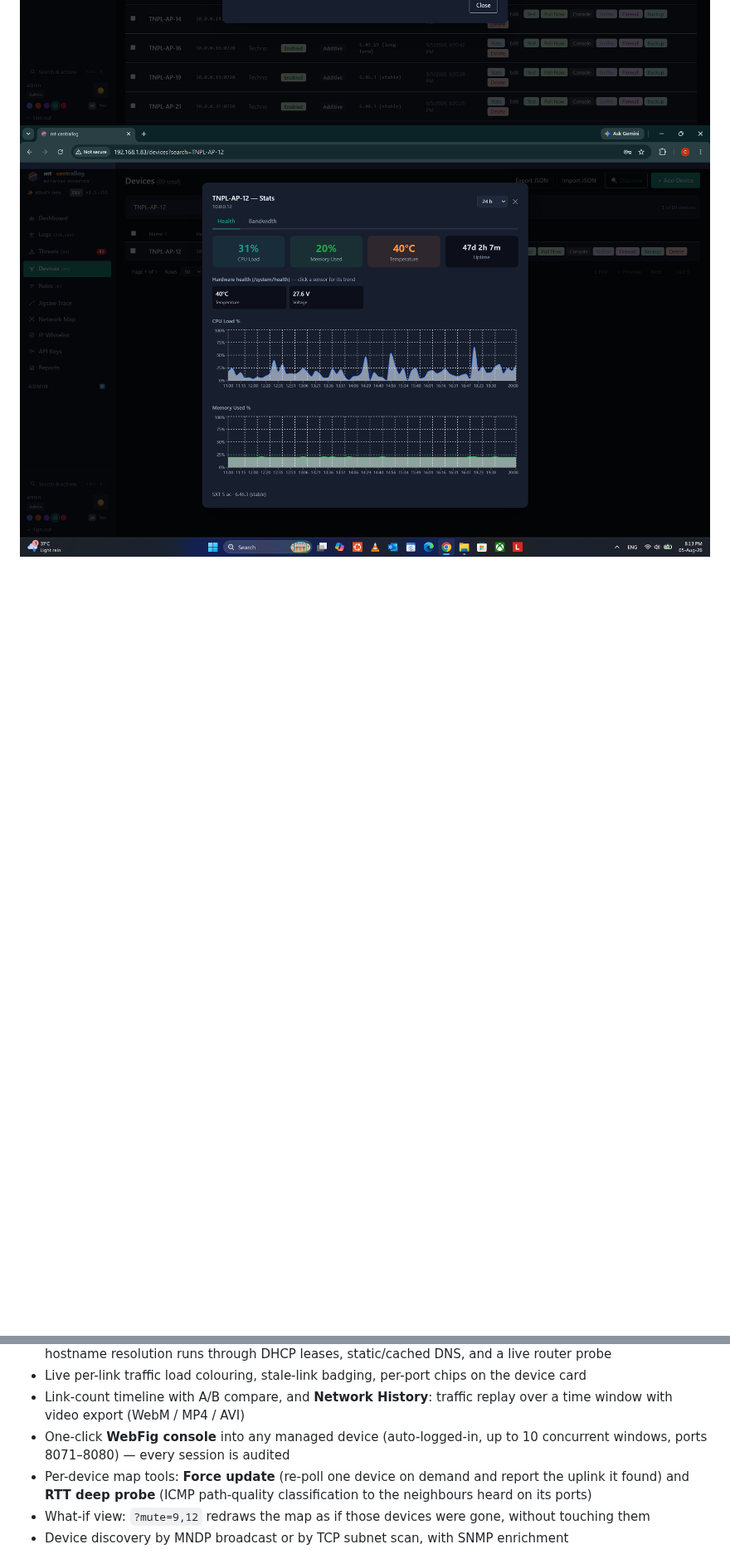
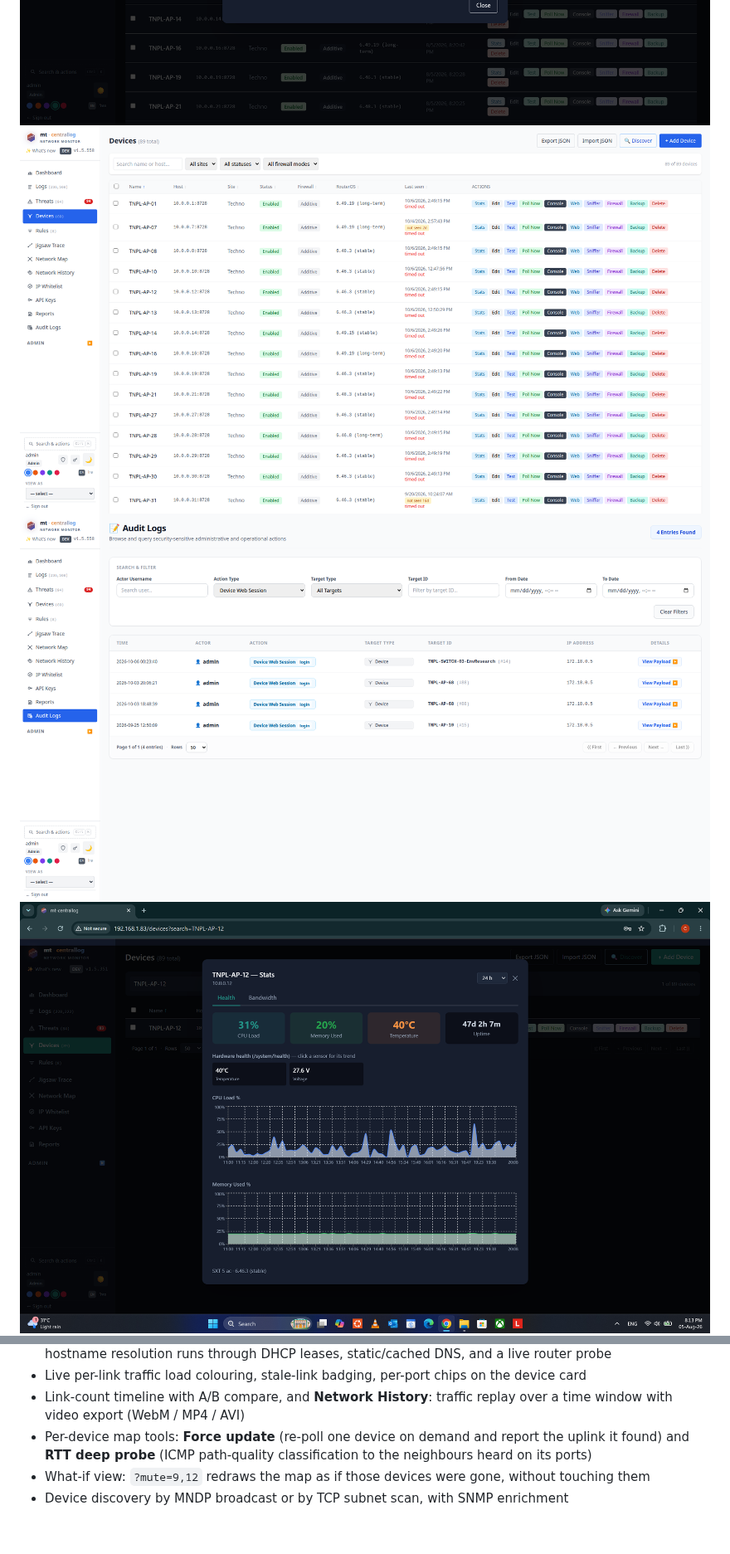
Before and after one commit to cluangar/mt-centrallog-lite, a Markdown page: README.md, 2 parts joined by grey strips. Shown at 83% size. Drawn GitHub-style; pictures changed too: screenshot/AuditLogs.png (added), screenshot/Devices.png (added); blank space fills up the shorter version.

Commit message:
feat: two new screenshots — Devices page (per-row actions incl. the WebFig console button) and Audit Logs (Device Web Session trail); README gallery refs + WebFig bullet moved to the Devices group; Statistic caption corrected to what that image shows

```diff
--- a/README.md
+++ b/README.md
@@ -21,7 +21,9 @@ https://www.youtube.com/watch?v=5XYOWSiuobE
 ![Network History — traffic replay & video export](screenshot/NetworkHistory_v2.png)
 ![PtMP / mesh wireless topology](screenshot/PtMP_Mesh.png)
 ![Devices — MNDP broadcast / subnet scan discovery](screenshot/Add_devices.png)
-![Per-device stats — health, CPU, memory, temperature, wireless clients by band](screenshot/Statistic.png)
+![Devices — every managed device and its per-row actions, including the one-click WebFig console](screenshot/Devices.png)
+![Audit Logs — device-console (WebFig) sessions, each attributed to an operator and audited](screenshot/AuditLogs.png)
+![Per-device stats — health, CPU, memory, temperature](screenshot/Statistic.png)
 ![DB Admin](screenshot/DbAdmin.png)
 ![DB Admin — data-hygiene suite](screenshot/DbAdmin_Hygiene.png)
 ![Reports — notification categories](screenshot/NotificationCategories.png)
@@ -113,7 +115,6 @@ Plus one sidecar not built by us: `tecnativa/docker-socket-proxy:0.3` (narrows t
 - UDT **locate** — resolve an IP / MAC / hostname to the **switch and port** it is on, ranked best-first; hostname resolution runs through DHCP leases, static/cached DNS, and a live router probe
 - Live per-link traffic load colouring, stale-link badging, per-port chips on the device card
 - Link-count timeline with A/B compare, and **Network History**: traffic replay over a time window with video export (WebM / MP4 / AVI)
-- One-click **WebFig console** into any managed device (auto-logged-in, up to 10 concurrent windows, ports 8071–8080) — every session is audited
 - Per-device map tools: **Force update** (re-poll one device on demand and report the uplink it found) and **RTT deep probe** (ICMP path-quality classification to the neighbours heard on its ports)
 - What-if view: `?mute=9,12` redraws the map as if those devices were gone, without touching them
 - Device discovery by MNDP broadcast or by TCP subnet scan, with SNMP enrichment
```
Also changed, not shown: other parts of README.md (+1 -0 lines).
